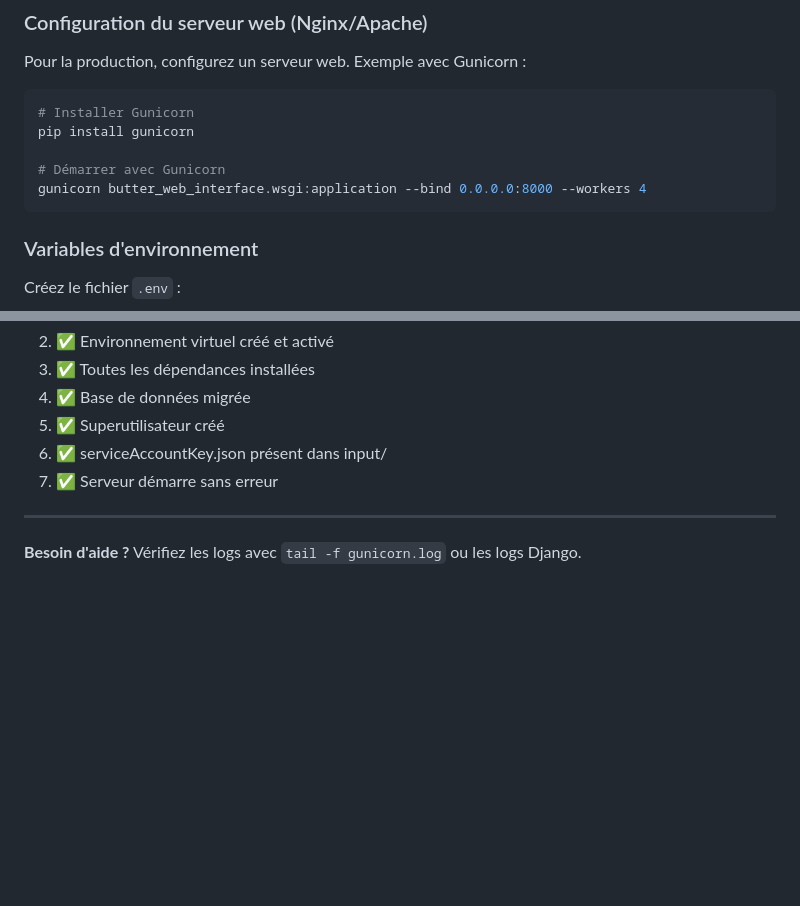
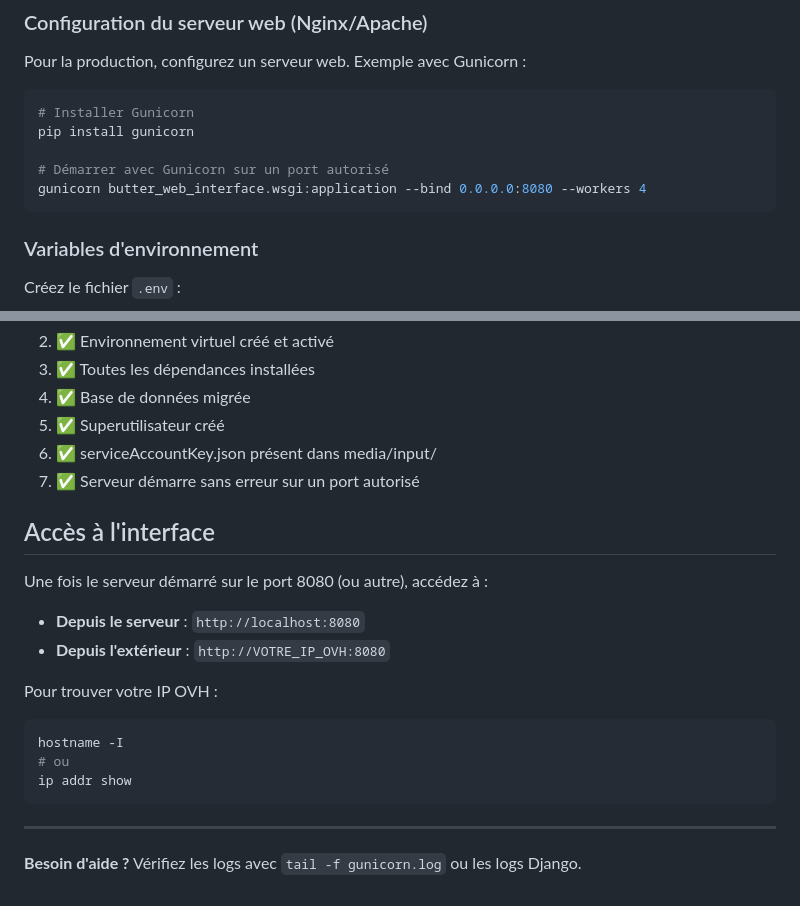
Before and after one commit to danou294/butter-gestion, a Markdown page: DEPLOIEMENT_OVH.md, 2 parts joined by grey strips. GitHub-like rendering; blank space fills up the shorter version.

````diff
--- a/DEPLOIEMENT_OVH.md
+++ b/DEPLOIEMENT_OVH.md
@@ -127,8 +144,8 @@ Pour la production, configurez un serveur web. Exemple avec Gunicorn :
 # Installer Gunicorn
 pip install gunicorn
 
-# Démarrer avec Gunicorn
-gunicorn butter_web_interface.wsgi:application --bind 0.0.0.0:8000 --workers 4
+# Démarrer avec Gunicorn sur un port autorisé
+gunicorn butter_web_interface.wsgi:application --bind 0.0.0.0:8080 --workers 4
 ```
 
 ### Variables d'environnement
@@ -229,8 +258,22 @@ gunicorn butter_web_interface.wsgi:application --bind 0.0.0.0:8000 --workers 4
 3. ✅ Toutes les dépendances installées
 4. ✅ Base de données migrée
 5. ✅ Superutilisateur créé
-6. ✅ serviceAccountKey.json présent dans input/
-7. ✅ Serveur démarre sans erreur
+6. ✅ serviceAccountKey.json présent dans media/input/
+7. ✅ Serveur démarre sans erreur sur un port autorisé
+
+## Accès à l'interface
+
+Une fois le serveur démarré sur le port 8080 (ou autre), accédez à :
+
+- **Depuis le serveur** : `http://localhost:8080`
+- **Depuis l'extérieur** : `http://VOTRE_IP_OVH:8080`
+
+Pour trouver votre IP OVH :
+```bash
+hostname -I
+# ou
+ip addr show
+```
 
 ---
 
````
Also changed, not shown: other parts of DEPLOIEMENT_OVH.md (+53 -24 lines).
